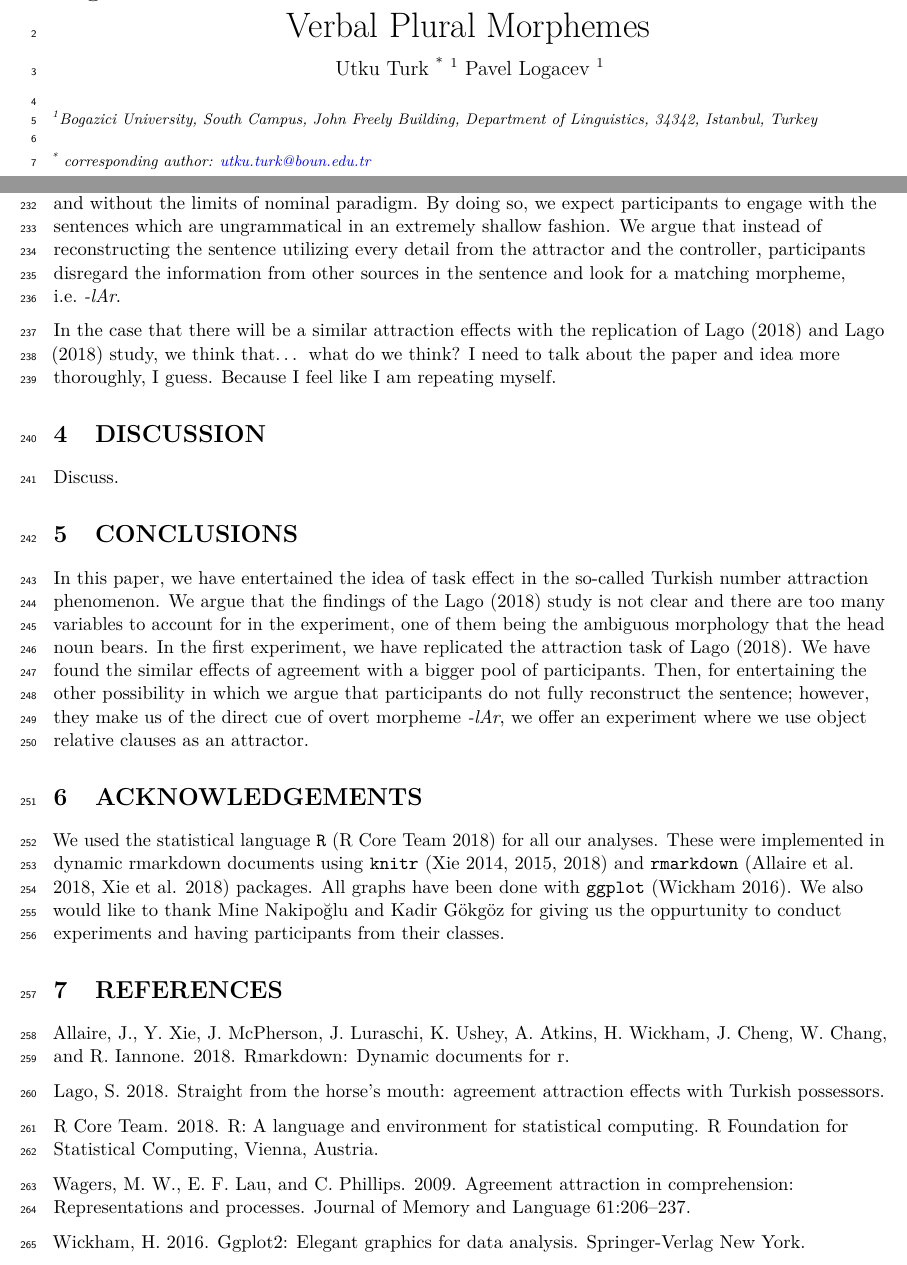
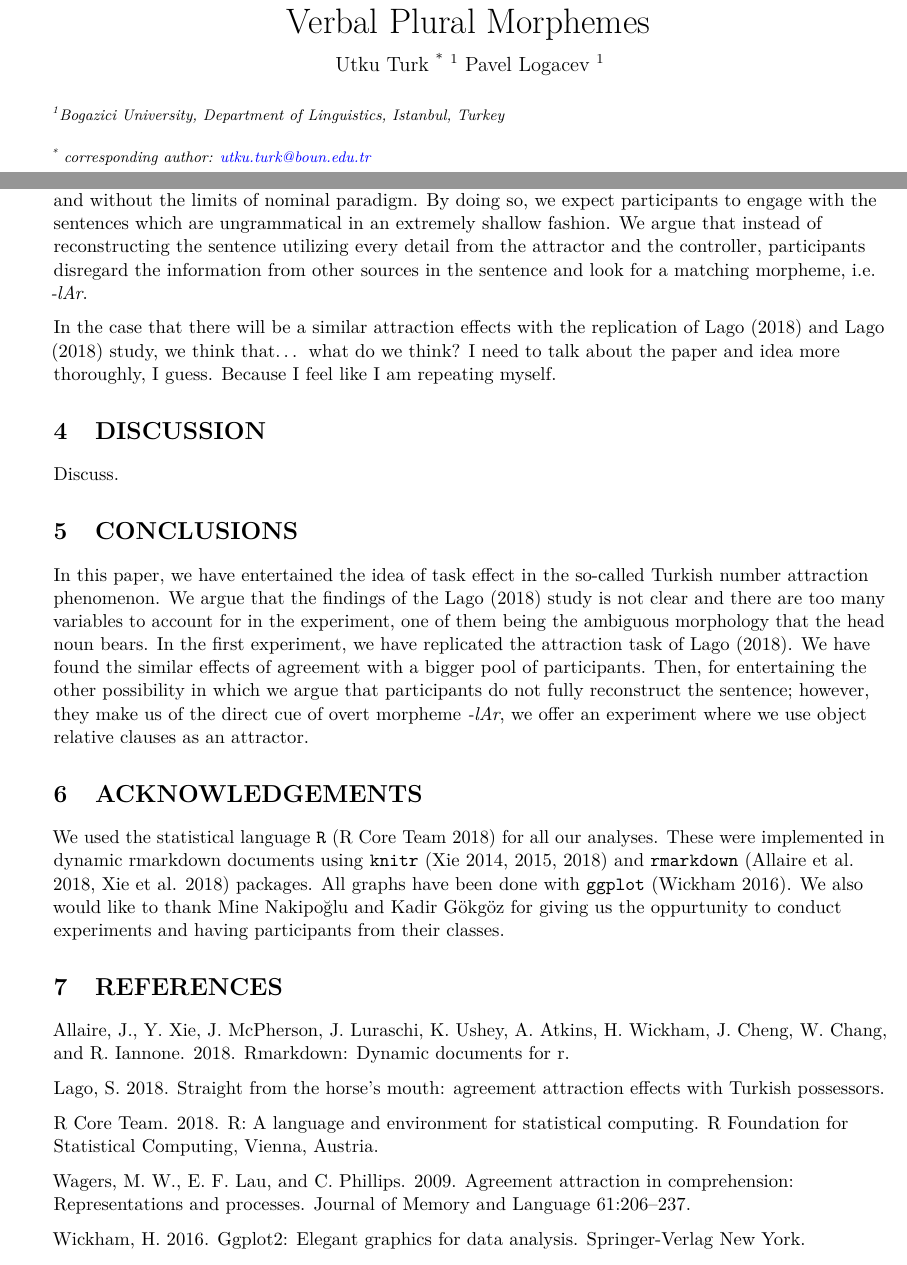
Before and after one commit to utkuturk/AgreementAttraction_Experiment, a LaTeX document (Paper/AgreementAttraction.tex): two parts of pages 1 and 8 of 10, joined at a grey line, cut so that both start at the same text. Compiled offline with pdfLaTeX.

Commit message:
Minor change.

```diff
--- a/Paper/AgreementAttraction.tex
+++ b/Paper/AgreementAttraction.tex
@@ -61,7 +61,6 @@
 \textheight 9in
 \topmargin -0.5in
 \usepackage{lineno} % add
-  \linenumbers % turns line numbering on
 %%%%%%%%%%%%%%%%%%%%%%%%%%%%%%%%%%%%%%%%%%%%%%%%%%%%%%%%
 
 %%%%%%%%%%%%%%%%%%%%%%%%%%%%%%%%%%%%%%%%%%%%%%%%%%%%%%%%
@@ -150,8 +149,7 @@ Pavel Logacev \textsuperscript{1}
 \begin{justify}
 \footnotesize \emph{
 \\*
-\textsuperscript{1}Bogazici University, South Campus, John Freely Building, Department of
-Linguistics, 34342, Istanbul, Turkey\\*
+\textsuperscript{1}Bogazici University, Department of Linguistics, Istanbul, Turkey\\*
 }
 %%Adds corresponding author email(s) from YAML
 \newcounter{num}
@@ -634,21 +624,19 @@ By doing so, we expect participants to engage with the sentences which
 are ungrammatical in an extremely shallow fashion. We argue that instead
 of reconstructing the sentence utilizing every detail from the attractor
 and the controller, participants disregard the information from other
-sources in the sentence and look for a matching morpheme,
-i.e.~\emph{-lAr}.
+sources in the sentence and look for a matching morpheme, i.e.
+\emph{-lAr}.
 
 In the case that there will be a similar attraction effects with the
 replication of Lago (2018) and Lago (2018) study, we think that\ldots{}
 what do we think? I need to talk about the paper and idea more
 thoroughly, I guess. Because I feel like I am repeating myself.
 
-\hypertarget{discussion}{%
-\section{DISCUSSION}\label{discussion}}
+\section{DISCUSSION}\label{discussion}
 
 Discuss.
 
-\hypertarget{conclusions}{%
-\section{CONCLUSIONS}\label{conclusions}}
+\section{CONCLUSIONS}\label{conclusions}
 
 In this paper, we have entertained the idea of task effect in the
 so-called Turkish number attraction phenomenon. We argue that the
@@ -673,29 +660,28 @@ done with \texttt{ggplot} (Wickham 2016). We also would like to thank
 Mine Nakipo\u{g}lu and Kadir Gökgöz for giving us the oppurtunity to
 conduct experiments and having participants from their classes.
 
-\hypertarget{references}{%
-\section{REFERENCES}\label{references}}
+\section{REFERENCES}\label{references}
 
 \hypertarget{refs}{}
-\leavevmode\hypertarget{ref-Allaire_2018}{}%
+\hypertarget{ref-Allaire_2018}{}
 Allaire, J., Y. Xie, J. McPherson, J. Luraschi, K. Ushey, A. Atkins, H.
 Wickham, J. Cheng, W. Chang, and R. Iannone. 2018. Rmarkdown: Dynamic
 documents for r.
 
-\leavevmode\hypertarget{ref-Lago}{}%
+\hypertarget{ref-Lago}{}
 Lago, S. 2018. Straight from the horse's mouth: agreement attraction
 effects with Turkish possessors.
 
-\leavevmode\hypertarget{ref-R_Core_Team_2018}{}%
+\hypertarget{ref-R_Core_Team_2018}{}
 R Core Team. 2018. R: A language and environment for statistical
 computing. R Foundation for Statistical Computing, Vienna, Austria.
 
-\leavevmode\hypertarget{ref-Wagers2009}{}%
+\hypertarget{ref-Wagers2009}{}
 Wagers, M. W., E. F. Lau, and C. Phillips. 2009. Agreement attraction in
 comprehension: Representations and processes. Journal of Memory and
 Language 61:206--237.
 
-\leavevmode\hypertarget{ref-Wickham_2016}{}%
+\hypertarget{ref-Wickham_2016}{}
 Wickham, H. 2016. Ggplot2: Elegant graphics for data analysis.
 Springer-Verlag New York.
 
```
Also changed, not shown: Paper/AgreementAttraction.pdf, Paper/AgreementAttraction.tex (37 more changed lines), 2 other files.
